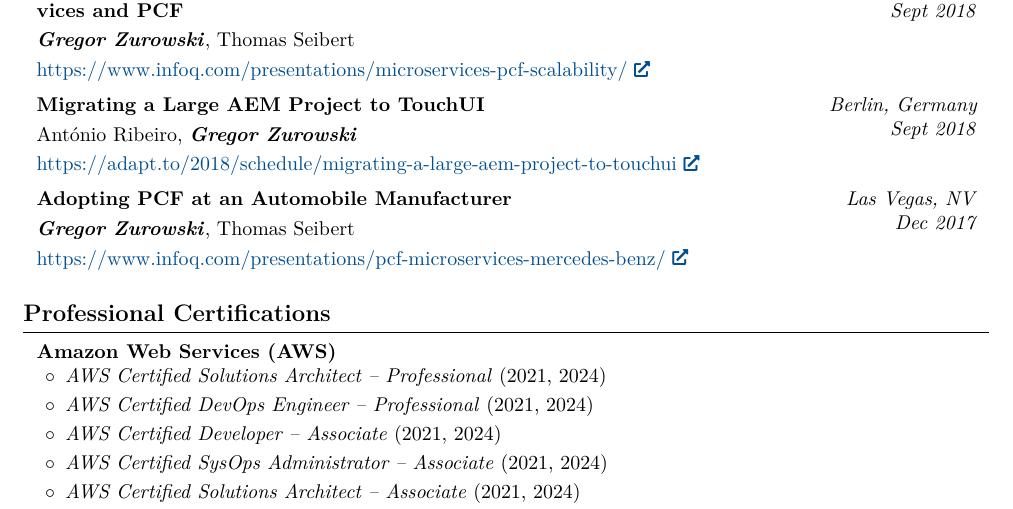
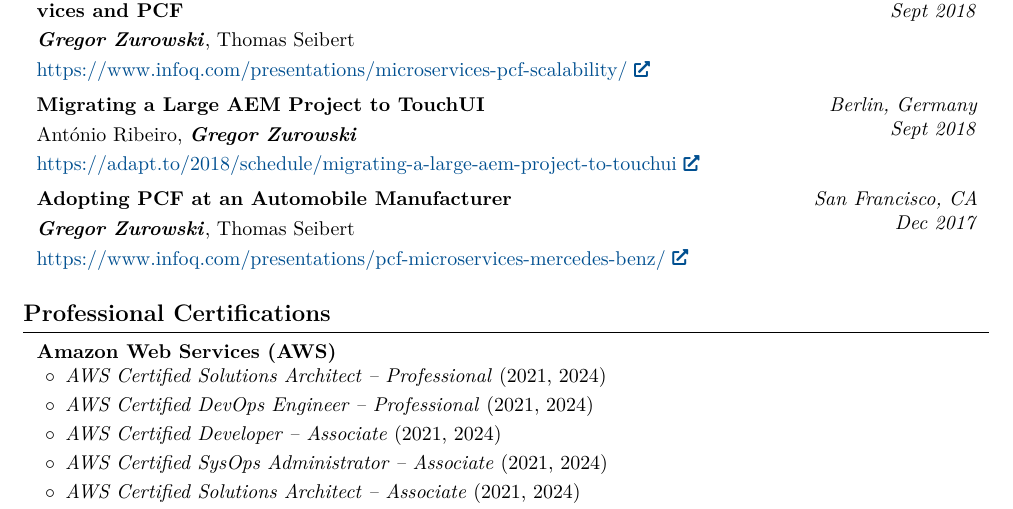
Before and after one commit to gzurowski/cv, a LaTeX CV (academic-cv.tex): part of page 3 of 3, cut so that both start at the same text. Compiled offline with pdfLaTeX.

Commit message:
First PCF talk was in SF not Las Vegas

```diff
--- a/academic-cv.tex
+++ b/academic-cv.tex
@@ -692,7 +692,7 @@
 
 \begin{samepage}
     \begin{twocolentry}{
-            \textit{Las Vegas, NV}
+            \textit{San Francisco, CA}
 
             \textit{Dec 2017}}
         \textbf{Adopting PCF at an Automobile Manufacturer}
```
